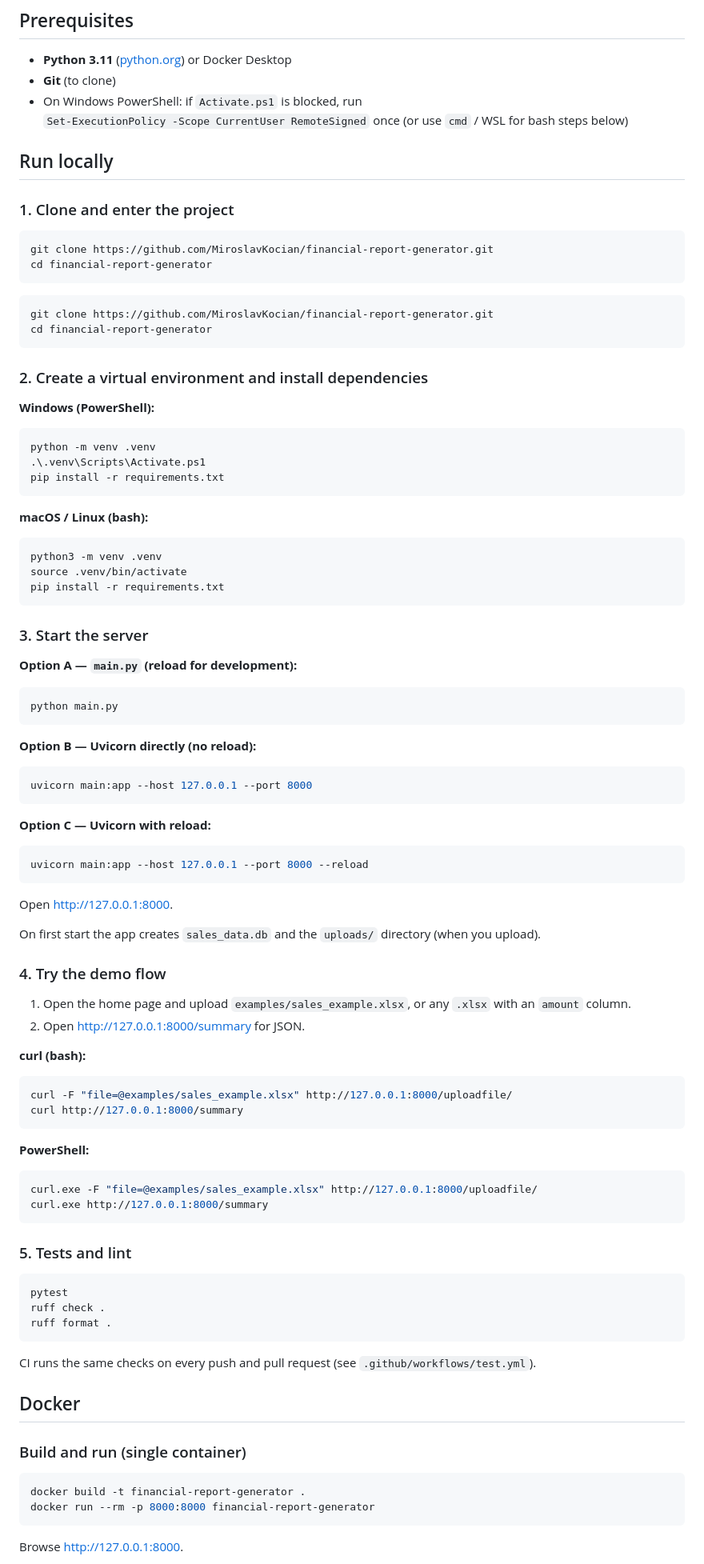
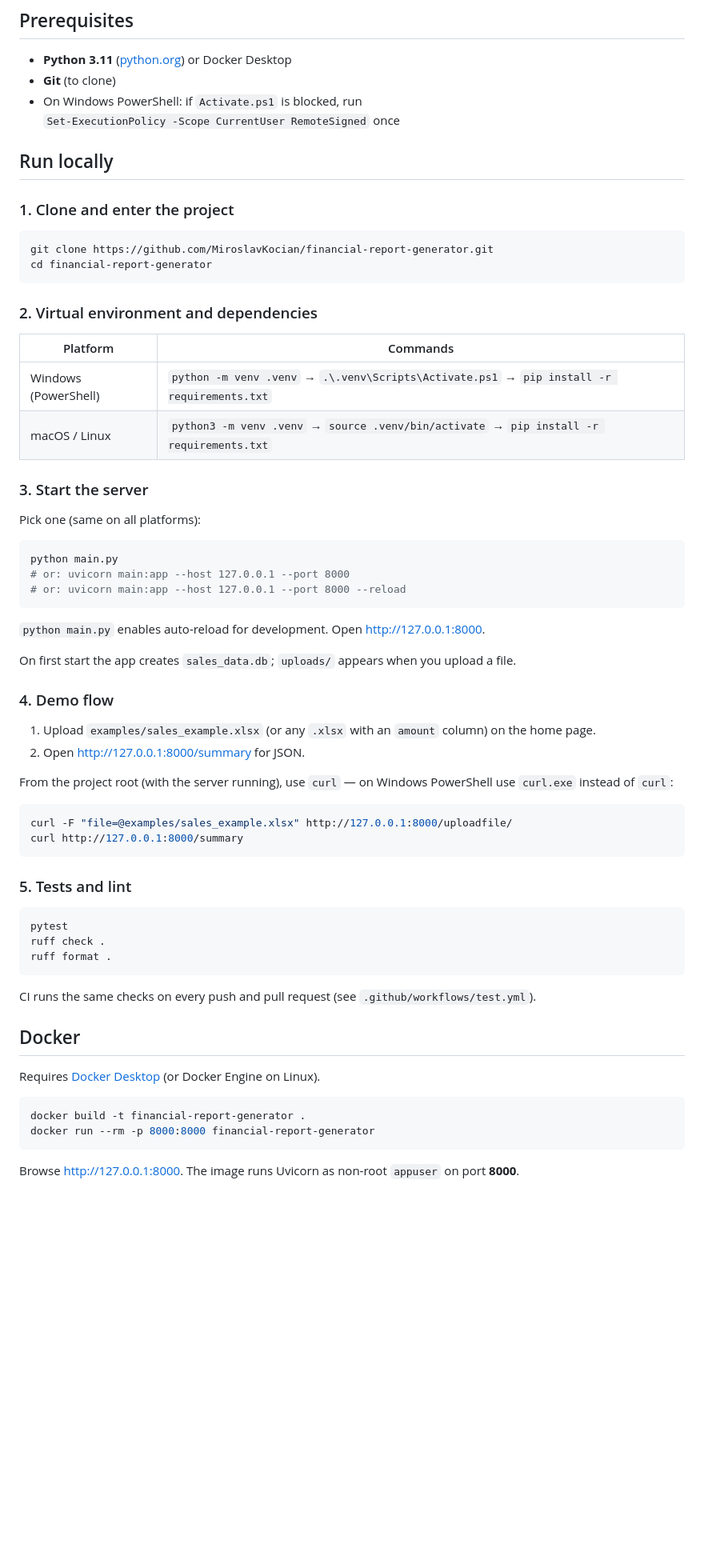
Before and after one commit to MiroslavKocian/financial-report-generator, a Markdown page: README.md, the part around one of its changes. Shown at 80% size. GitHub-like rendering; blank space fills up the shorter version.

Commit message:
Remove duplicate setup instructions from README.
Use single clone and server blocks, one curl example, and consolidated Docker steps.

````diff
--- a/README.md
+++ b/README.md
@@ -152,86 +150,53 @@ HTML upload form, link to `/summary` and `/docs`.
 - **Python 3.11** ([python.org](https://www.python.org/downloads/)) or Docker Desktop
 - **Git** (to clone)
 - On Windows PowerShell: if `Activate.ps1` is blocked, run
-  `Set-ExecutionPolicy -Scope CurrentUser RemoteSigned` once (or use `cmd` / WSL for bash steps below)
+  `Set-ExecutionPolicy -Scope CurrentUser RemoteSigned` once
 
 ## Run locally
 
 ### 1. Clone and enter the project
 
-```powershell
+```sh
 git clone https://github.com/MiroslavKocian/financial-report-generator.git
 cd financial-report-generator
 ```
 
-```bash
-git clone https://github.com/MiroslavKocian/financial-report-generator.git
-cd financial-report-generator
-```
+### 2. Virtual environment and dependencies
 
-### 2. Create a virtual environment and install dependencies
-
-**Windows (PowerShell):**
-
-```powershell
-python -m venv .venv
-.\.venv\Scripts\Activate.ps1
-pip install -r requirements.txt
-```
-
-**macOS / Linux (bash):**
-
-```bash
-python3 -m venv .venv
-source .venv/bin/activate
-pip install -r requirements.txt
-```
+| Platform | Commands |
+|----------|----------|
+| Windows (PowerShell) | `python -m venv .venv` → `.\.venv\Scripts\Activate.ps1` → `pip install -r requirements.txt` |
+| macOS / Linux | `python3 -m venv .venv` → `source .venv/bin/activate` → `pip install -r requirements.txt` |
 
 ### 3. Start the server
 
-**Option A — `main.py` (reload for development):**
+Pick one (same on all platforms):
 
-```powershell
+```sh
 python main.py
+# or: uvicorn main:app --host 127.0.0.1 --port 8000
+# or: uvicorn main:app --host 127.0.0.1 --port 8000 --reload
 ```
 
-**Option B — Uvicorn directly (no reload):**
+`python main.py` enables auto-reload for development. Open [http://127.0.0.1:8000](http://127.0.0.1:8000).
 
-```powershell
-uvicorn main:app --host 127.0.0.1 --port 8000
-```
+On first start the app creates `sales_data.db`; `uploads/` appears when you upload a file.
 
-**Option C — Uvicorn with reload:**
+### 4. Demo flow
 
-```powershell
-uvicorn main:app --host 127.0.0.1 --port 8000 --reload
-```
-
-Open [http://127.0.0.1:8000](http://127.0.0.1:8000).
-
-On first start the app creates `sales_data.db` and the `uploads/` directory (when you upload).
-
-### 4. Try the demo flow
-
-1. Open the home page and upload `examples/sales_example.xlsx`, or any `.xlsx` with an `amount` column.
+1. Upload `examples/sales_example.xlsx` (or any `.xlsx` with an `amount` column) on the home page.
 2. Open [http://127.0.0.1:8000/summary](http://127.0.0.1:8000/summary) for JSON.
 
-**curl (bash):**
+From the project root (with the server running), use `curl` — on Windows PowerShell use `curl.exe` instead of `curl`:
 
-```bash
+```sh
 curl -F "file=@examples/sales_example.xlsx" http://127.0.0.1:8000/uploadfile/
 curl http://127.0.0.1:8000/summary
 ```
 
-**PowerShell:**
-
-```powershell
-curl.exe -F "file=@examples/sales_example.xlsx" http://127.0.0.1:8000/uploadfile/
-curl.exe http://127.0.0.1:8000/summary
-```
-
 ### 5. Tests and lint
 
-```powershell
+```sh
 pytest
 ruff check .
 ruff format .
@@ -241,12 +206,12 @@ CI runs the same checks on every push and pull request (see `.github/workflows/t
 
 ## Docker
 
-### Build and run (single container)
+Requires [Docker Desktop](https://www.docker.com/products/docker-desktop/) (or Docker Engine on Linux).
 
-```powershell
+```sh
 docker build -t financial-report-generator .
 docker run --rm -p 8000:8000 financial-report-generator
 ```
 
-Browse [http://127.0.0.1:8000](http://127.0.0.1:8000).
+Browse [http://127.0.0.1:8000](http://127.0.0.1:8000). The image runs Uvicorn as non-root `appuser` on port **8000**.
 
````
Also changed, not shown: other parts of README.md (+5 -11 lines).
